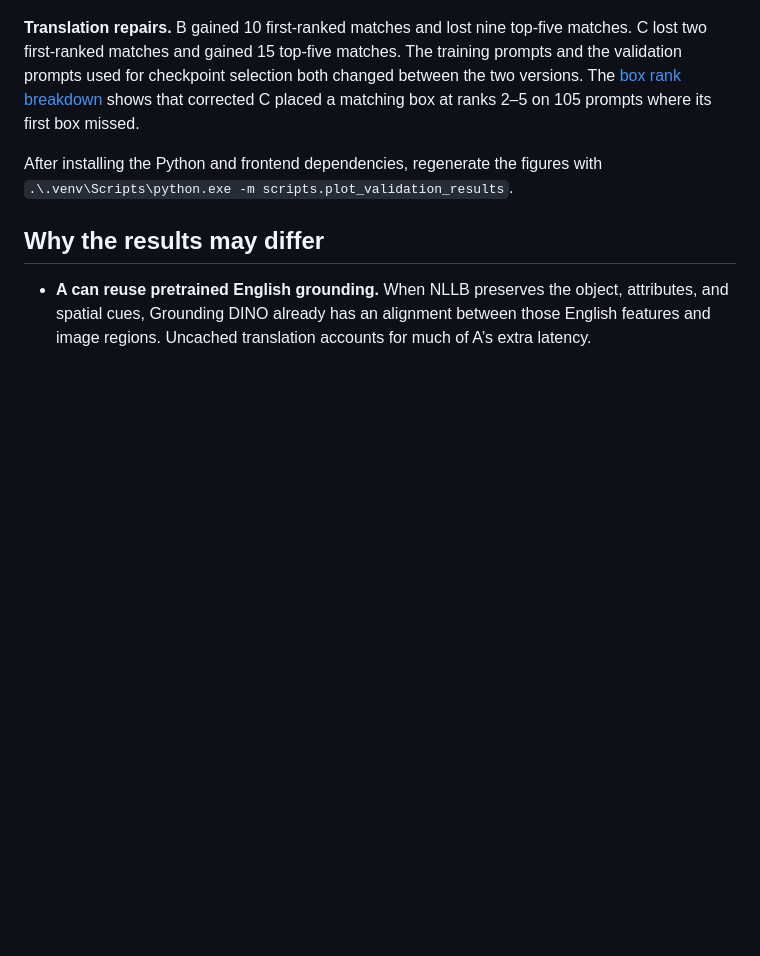
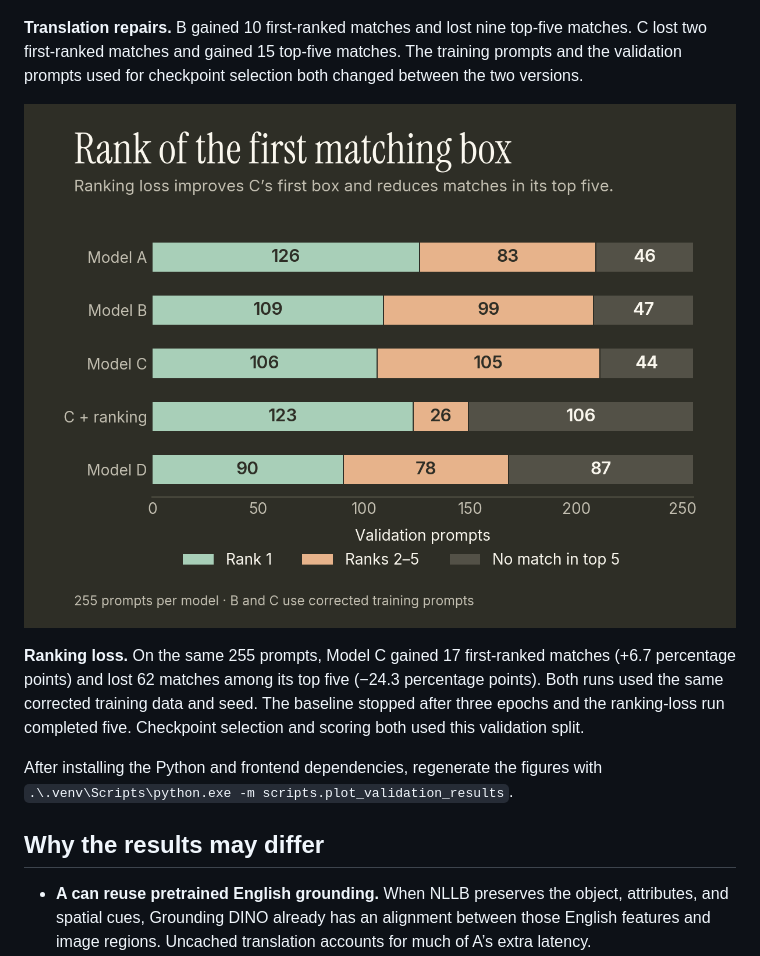
Before and after one commit to rasuljanov/UzBEye, a Markdown page: README.md, the part around one of its changes. Rendered like a GitHub page; pictures changed too: docs/figures/box-rank-breakdown.png; blank space fills up the shorter version.

```diff
--- a/README.md
+++ b/README.md
@@ -46,7 +47,11 @@ See the [benchmark data and evaluation protocol](docs/validation-results.json).
 
 ![Paired plots showing top-1 and top-5 scores for B and C trained on the original and corrected translations.](docs/figures/translation-repair.png)
 
-**Translation repairs.** B gained 10 first-ranked matches and lost nine top-five matches. C lost two first-ranked matches and gained 15 top-five matches. The training prompts and the validation prompts used for checkpoint selection both changed between the two versions. The [box rank breakdown](docs/figures/box-rank-breakdown.png) shows that corrected C placed a matching box at ranks 2–5 on 105 prompts where its first box missed.
+**Translation repairs.** B gained 10 first-ranked matches and lost nine top-five matches. C lost two first-ranked matches and gained 15 top-five matches. The training prompts and the validation prompts used for checkpoint selection both changed between the two versions.
+
+![Stacked bars comparing the first correct box across models. With ranking loss, Model C goes from 106 to 123 first-ranked matches and from 211 to 149 matches anywhere in the top five.](docs/figures/box-rank-breakdown.png)
+
+**Ranking loss.** On the same 255 prompts, Model C gained 17 first-ranked matches (+6.7 percentage points) and lost 62 matches among its top five (−24.3 percentage points). Both runs used the same corrected training data and seed. The baseline stopped after three epochs and the ranking-loss run completed five. Checkpoint selection and scoring both used this validation split.
 
 After installing the Python and frontend dependencies, regenerate the figures with `.\.venv\Scripts\python.exe -m scripts.plot_validation_results`.
 
```
Also changed, not shown: other parts of README.md (+11 -2 lines), docs/figures/accuracy-latency.png, 7 other files.
